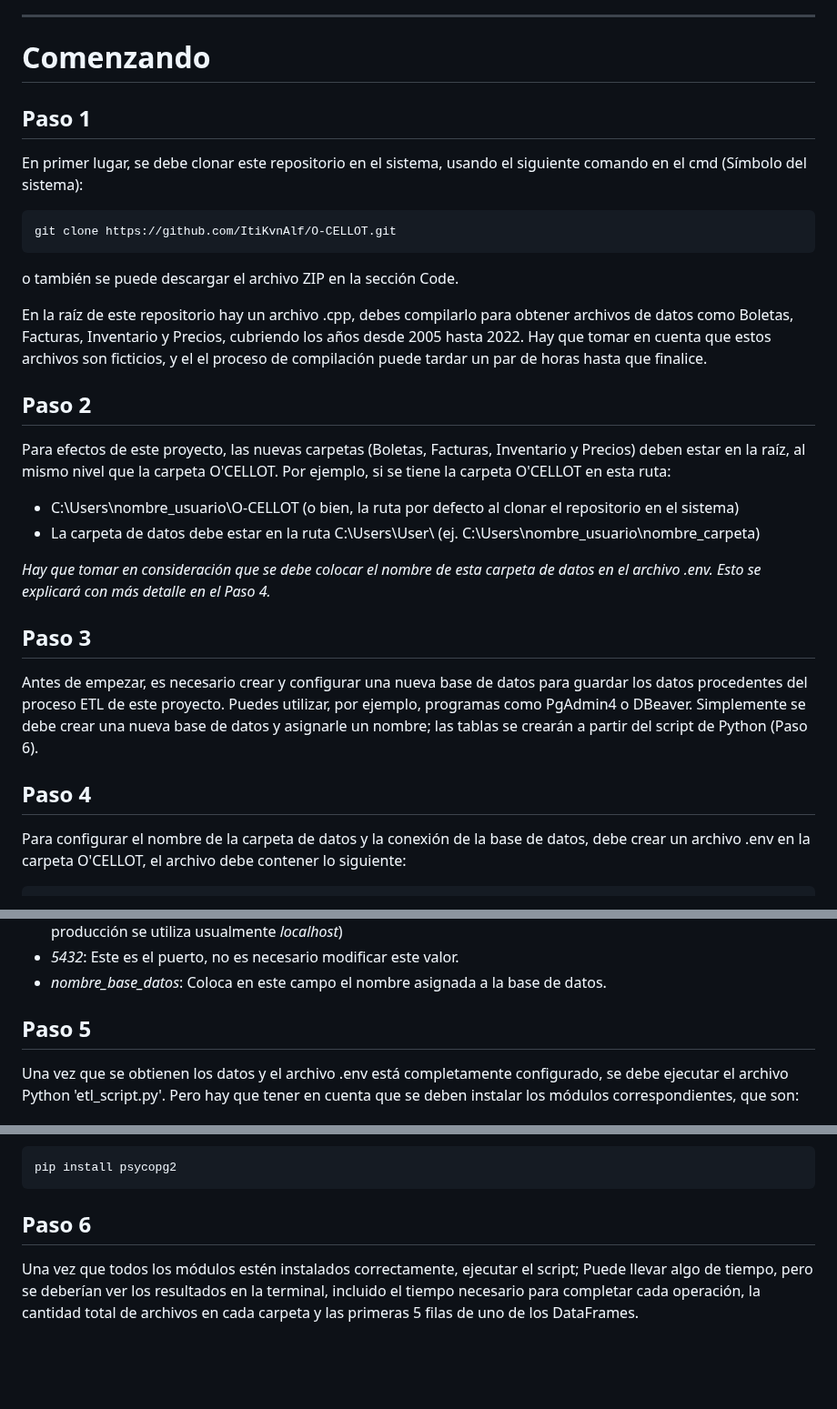
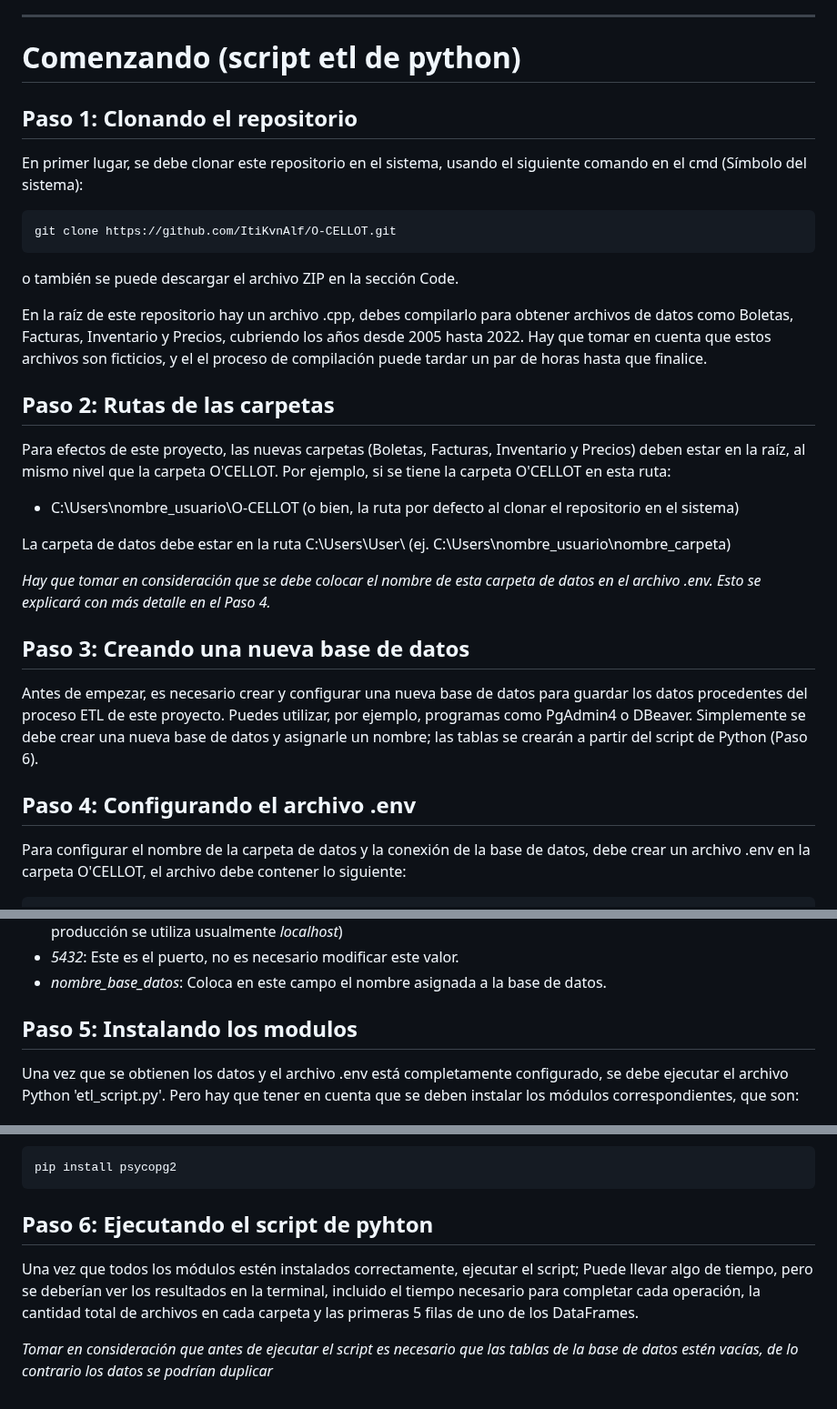
Before and after one commit to ItiKvnAlf/O-CELLOT, a Markdown page: es_README.md, 3 parts joined by grey strips. Shown at 91% size. Drawn GitHub-style; blank space fills up the shorter version.

````diff
--- a/es_README.md
+++ b/es_README.md
@@ -7,9 +7,9 @@ Este es un proyecto bajo el área de Ingeniería de Datos, el cual incluye un pr
 
 ---
 
-# Comenzando
+# Comenzando (script etl de python)
 
-## Paso 1
+## Paso 1: Clonando el repositorio
 
 En primer lugar, se debe clonar este repositorio en el sistema, usando el siguiente comando en el cmd (Símbolo del sistema):
 
@@ -21,20 +21,21 @@ o también se puede descargar el archivo ZIP en la sección Code.
 
 En la raíz de este repositorio hay un archivo .cpp, debes compilarlo para obtener archivos de datos como Boletas, Facturas, Inventario y Precios, cubriendo los años desde 2005 hasta 2022. Hay que tomar en cuenta que estos archivos son ficticios, y el el proceso de compilación puede tardar un par de horas hasta que finalice.
 
-## Paso 2
+## Paso 2: Rutas de las carpetas
 
 Para efectos de este proyecto, las nuevas carpetas (Boletas, Facturas, Inventario y Precios) deben estar en la raíz, al mismo nivel que la carpeta O'CELLOT. Por ejemplo, si se tiene la carpeta O'CELLOT en esta ruta:
 
 - C:\Users\nombre_usuario\O-CELLOT (o bien, la ruta por defecto al clonar el repositorio en el sistema)
-- La carpeta de datos debe estar en la ruta C:\Users\User\ (ej. C:\Users\nombre_usuario\nombre_carpeta)
+
+La carpeta de datos debe estar en la ruta C:\Users\User\ (ej. C:\Users\nombre_usuario\nombre_carpeta)
 
 *Hay que tomar en consideración que se debe colocar el nombre de esta carpeta de datos en el archivo .env. Esto se explicará con más detalle en el Paso 4.*
 
-## Paso 3
+## Paso 3: Creando una nueva base de datos
 
 Antes de empezar, es necesario crear y configurar una nueva base de datos para guardar los datos procedentes del proceso ETL de este proyecto. Puedes utilizar, por ejemplo, programas como PgAdmin4 o DBeaver. Simplemente se debe crear una nueva base de datos y asignarle un nombre; las tablas se crearán a partir del script de Python (Paso 6).
 
-## Paso 4
+## Paso 4: Configurando el archivo .env
 
 Para configurar el nombre de la carpeta de datos y la conexión de la base de datos, debe crear un archivo .env en la carpeta O'CELLOT, el archivo debe contener lo siguiente:
 
@@ -52,7 +53,7 @@ en donde:
 - *5432*: Este es el puerto, no es necesario modificar este valor.
 - *nombre_base_datos*: Coloca en este campo el nombre asignada a la base de datos.
 
-## Paso 5
+## Paso 5: Instalando los modulos
 
 Una vez que se obtienen los datos y el archivo .env está completamente configurado, se debe ejecutar el archivo Python 'etl_script.py'. Pero hay que tener en cuenta que se deben instalar los módulos correspondientes, que son:
 
@@ -84,6 +85,8 @@ psycopg es el adaptador de base de datos PostgreSQL más popular para el lenguaj
 pip install psycopg2
 ```
 
-## Paso 6
+## Paso 6: Ejecutando el script de pyhton
 
 Una vez que todos los módulos estén instalados correctamente, ejecutar el script; Puede llevar algo de tiempo, pero se deberían ver los resultados en la terminal, incluido el tiempo necesario para completar cada operación, la cantidad total de archivos en cada carpeta y las primeras 5 filas de uno de los DataFrames.
+
+*Tomar en consideración que antes de ejecutar el script es necesario que las tablas de la base de datos estén vacías, de lo contrario los datos se podrían duplicar*
````
Also changed, not shown: README.md (+6 -6 lines).
